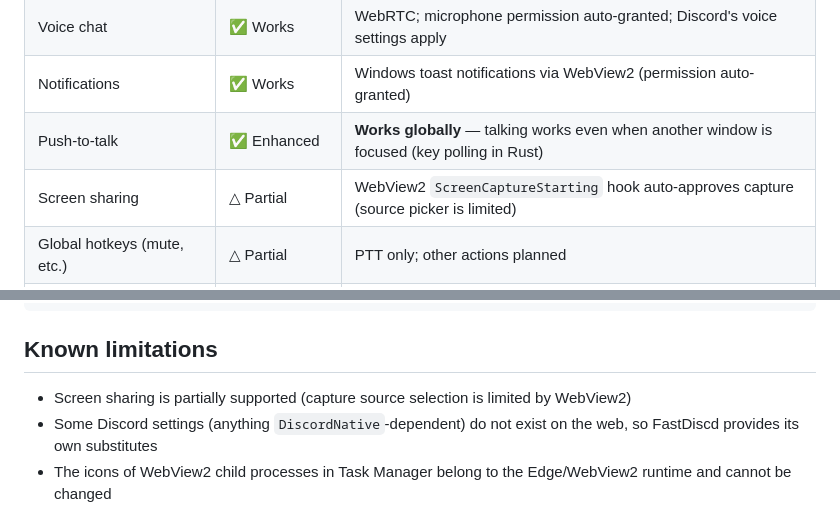
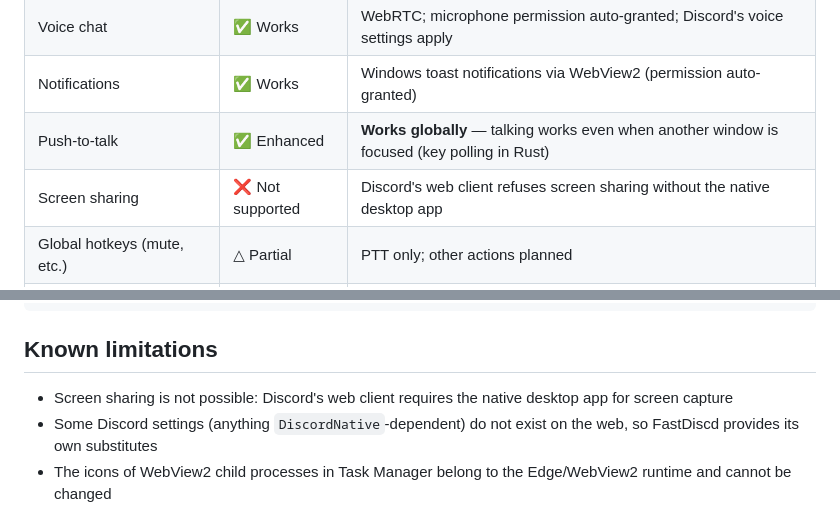
Before and after one commit to hinisibot-maker/FastDiscd, a Markdown page: README.md, 2 parts joined by grey strips. Drawn GitHub-style.

```diff
--- a/README.md
+++ b/README.md
@@ -31,7 +31,7 @@ A lightweight desktop client for Discord, built with **Rust + Windows' built-in
 | Voice chat | ✅ Works | WebRTC; microphone permission auto-granted; Discord's voice settings apply |
 | Notifications | ✅ Works | Windows toast notifications via WebView2 (permission auto-granted) |
 | Push-to-talk | ✅ Enhanced | **Works globally** — talking works even when another window is focused (key polling in Rust) |
-| Screen sharing | △ Partial | WebView2 `ScreenCaptureStarting` hook auto-approves capture (source picker is limited) |
+| Screen sharing | ❌ Not supported | Discord's web client refuses screen sharing without the native desktop app |
 | Global hotkeys (mute, etc.) | △ Partial | PTT only; other actions planned |
 | Zoom level | ✅ Custom | Discord's web app has no zoom setting, so FastDiscd provides its own |
 | Startup behavior / tray | ✅ Full | Launch at login, start minimized, minimize to tray, GPU toggle |
@@ -165,7 +161,7 @@ pnpm tauri build
 
 ## Known limitations
 
-- Screen sharing is partially supported (capture source selection is limited by WebView2)
+- Screen sharing is not possible: Discord's web client requires the native desktop app for screen capture
 - Some Discord settings (anything `DiscordNative`-dependent) do not exist on the web, so FastDiscd provides its own substitutes
 - The icons of WebView2 child processes in Task Manager belong to the Edge/WebView2 runtime and cannot be changed
 
```
Also changed, not shown: other parts of README.md (+3 -7 lines), docs/memory-focused.png (deleted), docs/memory-idle.png (deleted), docs/settings-en.png (added), docs/settings-ja.png (added), docs/settings.png (deleted).
